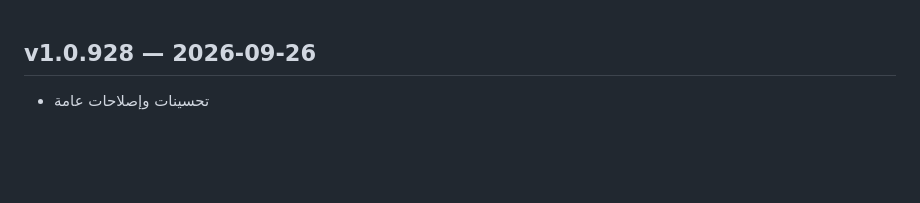
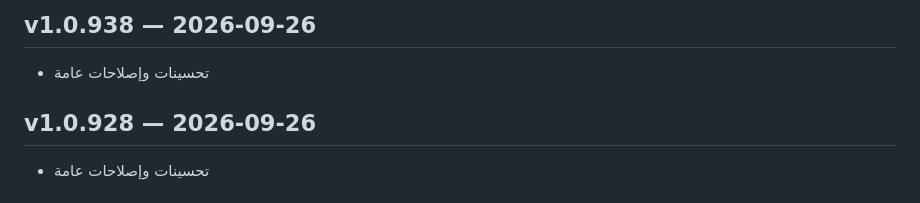
Before and after one commit to slman14422003-create/Shop-app, a Markdown page: CHANGELOG.md, the part around the change. GitHub-like rendering; blank space fills up the shorter version.

Commit message:
chore: record changelog for v1.0.938 [skip ci]

```diff
--- a/CHANGELOG.md
+++ b/CHANGELOG.md
@@ -1,3 +1,6 @@
+## v1.0.938 — 2026-09-26
+- تحسينات وإصلاحات عامة
+
 ## v1.0.928 — 2026-09-26
 - تحسينات وإصلاحات عامة
 
```
